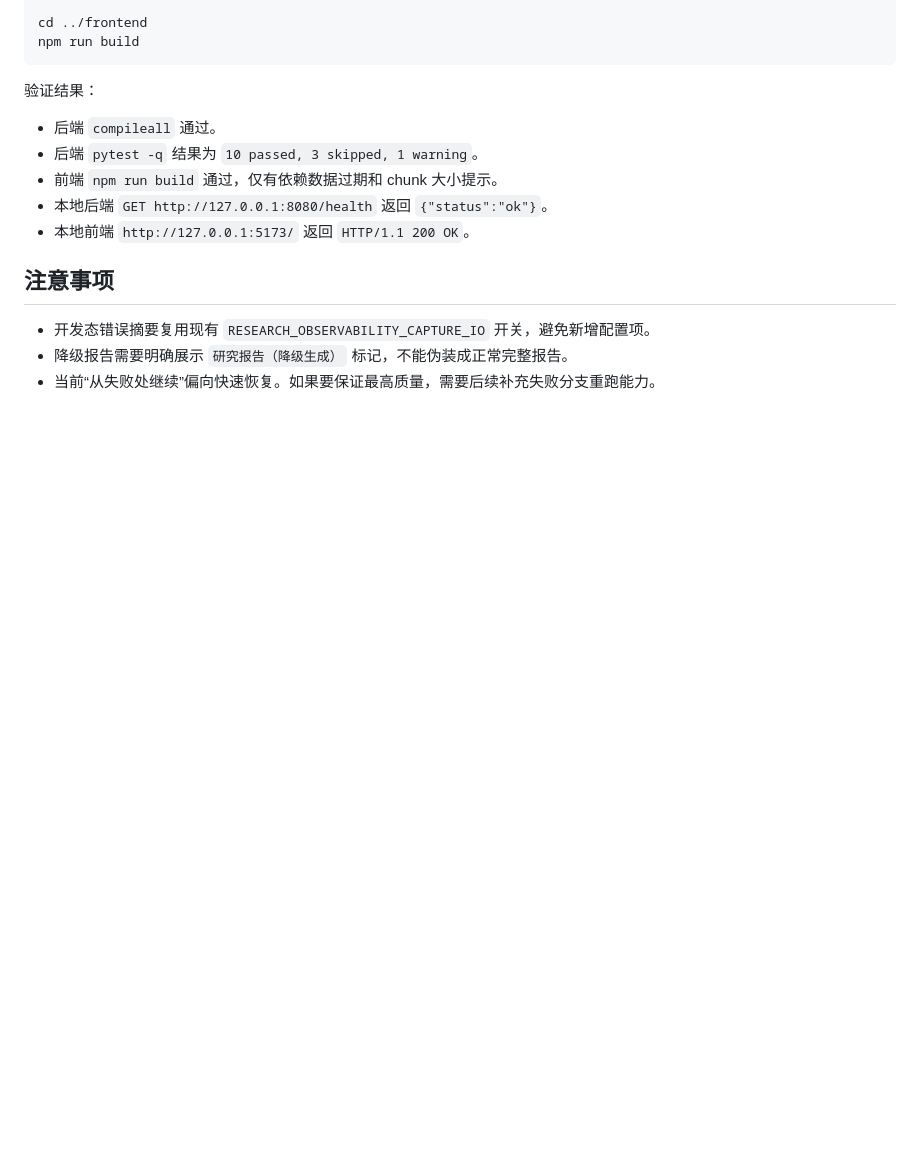
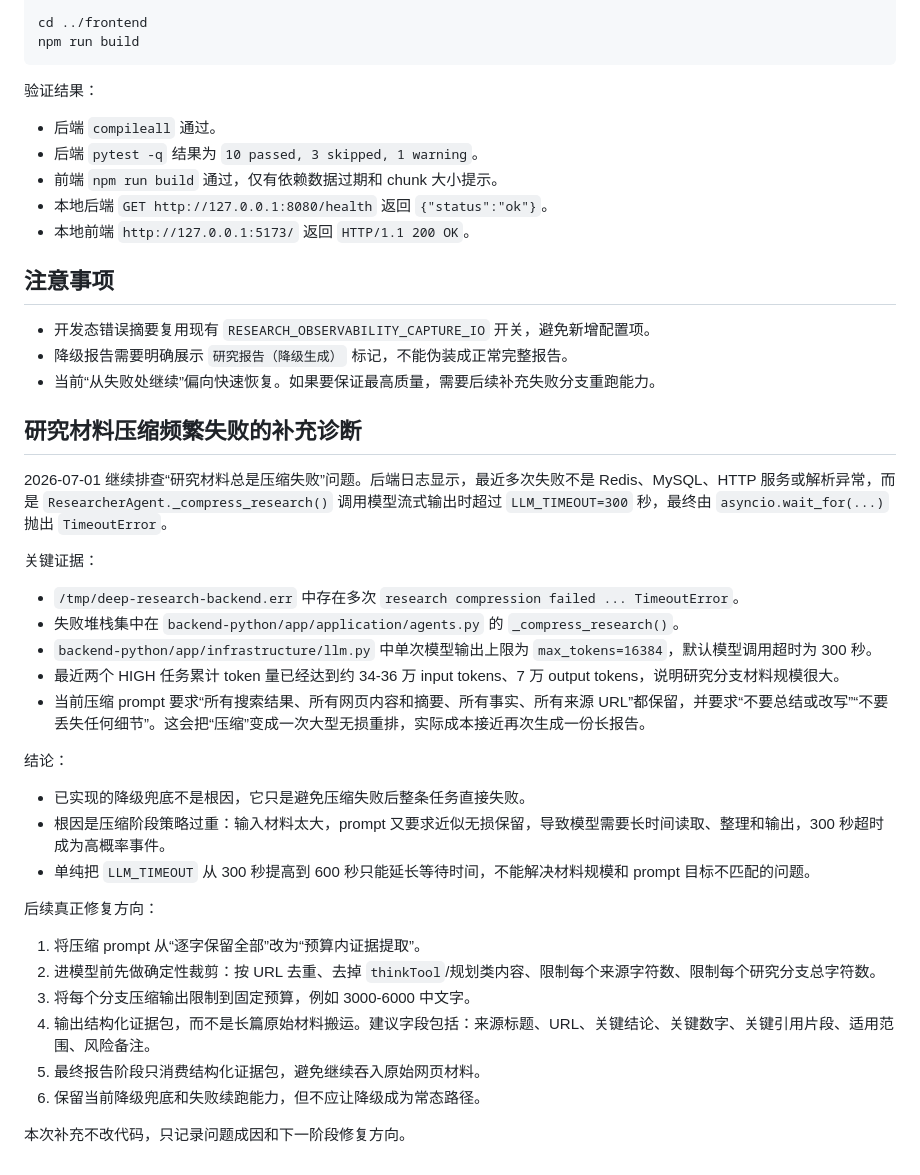
Before and after one commit to haotangyuan/deep-research, a Markdown page: doc/dev/2026-06-30-研究异常日志与并行分支兜底.md, the part around the change. Drawn GitHub-style; blank space fills up the shorter version.

Commit message:
docs: 记录研究压缩超时诊断

```diff
--- a/doc/dev/2026-06-30-研究异常日志与并行分支兜底.md
+++ b/doc/dev/2026-06-30-研究异常日志与并行分支兜底.md
@@ -206,3 +206,32 @@ npm run build
 - 开发态错误摘要复用现有 `RESEARCH_OBSERVABILITY_CAPTURE_IO` 开关，避免新增配置项。
 - 降级报告需要明确展示 `研究报告（降级生成）` 标记，不能伪装成正常完整报告。
 - 当前“从失败处继续”偏向快速恢复。如果要保证最高质量，需要后续补充失败分支重跑能力。
+
+## 研究材料压缩频繁失败的补充诊断
+
+2026-07-01 继续排查“研究材料总是压缩失败”问题。后端日志显示，最近多次失败不是 Redis、MySQL、HTTP 服务或解析异常，而是 `ResearcherAgent._compress_research()` 调用模型流式输出时超过 `LLM_TIMEOUT=300` 秒，最终由 `asyncio.wait_for(...)` 抛出 `TimeoutError`。
+
+关键证据：
+
+- `/tmp/deep-research-backend.err` 中存在多次 `research compression failed ... TimeoutError`。
+- 失败堆栈集中在 `backend-python/app/application/agents.py` 的 `_compress_research()`。
+- `backend-python/app/infrastructure/llm.py` 中单次模型输出上限为 `max_tokens=16384`，默认模型调用超时为 300 秒。
+- 最近两个 HIGH 任务累计 token 量已经达到约 34-36 万 input tokens、7 万 output tokens，说明研究分支材料规模很大。
+- 当前压缩 prompt 要求“所有搜索结果、所有网页内容和摘要、所有事实、所有来源 URL”都保留，并要求“不要总结或改写”“不要丢失任何细节”。这会把“压缩”变成一次大型无损重排，实际成本接近再次生成一份长报告。
+
+结论：
+
+- 已实现的降级兜底不是根因，它只是避免压缩失败后整条任务直接失败。
+- 根因是压缩阶段策略过重：输入材料太大，prompt 又要求近似无损保留，导致模型需要长时间读取、整理和输出，300 秒超时成为高概率事件。
+- 单纯把 `LLM_TIMEOUT` 从 300 秒提高到 600 秒只能延长等待时间，不能解决材料规模和 prompt 目标不匹配的问题。
+
+后续真正修复方向：
+
+1. 将压缩 prompt 从“逐字保留全部”改为“预算内证据提取”。
+2. 进模型前先做确定性裁剪：按 URL 去重、去掉 `thinkTool`/规划类内容、限制每个来源字符数、限制每个研究分支总字符数。
+3. 将每个分支压缩输出限制到固定预算，例如 3000-6000 中文字。
+4. 输出结构化证据包，而不是长篇原始材料搬运。建议字段包括：来源标题、URL、关键结论、关键数字、关键引用片段、适用范围、风险备注。
+5. 最终报告阶段只消费结构化证据包，避免继续吞入原始网页材料。
+6. 保留当前降级兜底和失败续跑能力，但不应让降级成为常态路径。
+
+本次补充不改代码，只记录问题成因和下一阶段修复方向。
```
